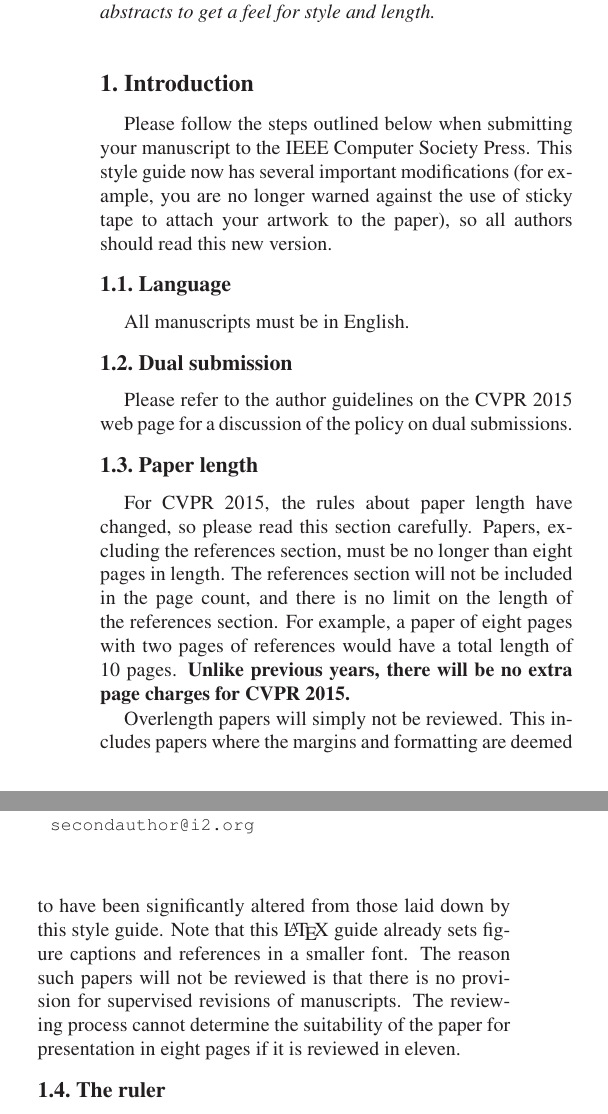
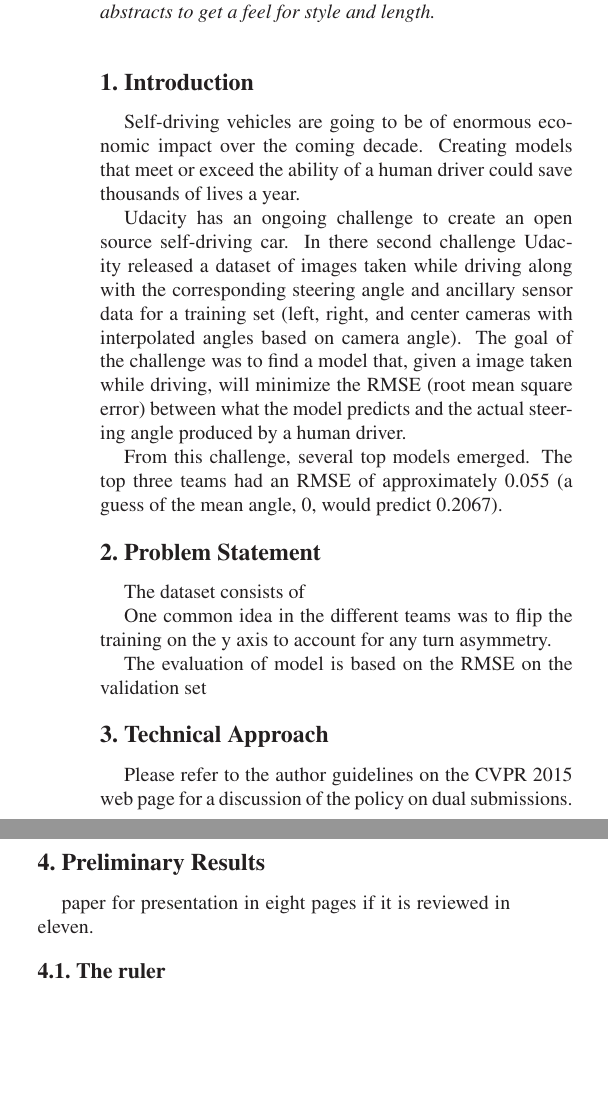
Before and after one commit to chloroaqua/selfdriveproject, a LaTeX paper (milestone_paper/cvpr2015AuthorKit/latex/egpaper_final.tex): two parts of the columns of page 1 of 4, joined at a grey line, cut so that both start at the same text, the shorter picture padded with empty space. Compiled offline with LaTeX, dvips and Ghostscript.

Commit message:
CS231n milestone paper start

```diff
--- a/milestone_paper/cvpr2015AuthorKit/latex/egpaper_final.tex
+++ b/milestone_paper/cvpr2015AuthorKit/latex/egpaper_final.tex
@@ -25,19 +25,13 @@
 \begin{document}
 
 %%%%%%%%% TITLE
-\title{\LaTeX\ Author Guidelines for CVPR Proceedings}
+\title{Self-driving Car Steering Angle Prediction based on Image Recognition}
 
-\author{First Author\\
-Institution1\\
-Institution1 address\\
-{\tt\small firstauthor@i1.org}
+\author{Shuyang Du\\
+{\tt\small shuyangd@stanford.edu}
 % For a paper whose authors are all at the same institution,
 % omit the following lines up until the closing ``}''.
 % Additional authors and addresses can be added with ``\and'',
 % just like the second author.
 % To save space, use either the email address or home page, not both
 \and
-Second Author\\
-Institution2\\
-First line of institution2 address\\
-{\tt\small secondauthor@i2.org}
@@ -59,40 +58,30 @@ First line of institution2 address\\
 
 %%%%%%%%% BODY TEXT
 \section{Introduction}
+Self-driving vehicles are going to be of enormous economic impact over the coming decade. Creating models that meet or exceed the ability of a human driver could save thousands of lives a year.
 
-Please follow the steps outlined below when submitting your manuscript to
-the IEEE Computer Society Press.  This style guide now has several
-important modifications (for example, you are no longer warned against the
-use of sticky tape to attach your artwork to the paper), so all authors
-should read this new version.
+Udacity has an ongoing challenge to create an open source self-driving car. In there second challenge Udacity released a dataset of images taken while driving along with the corresponding steering angle and ancillary sensor data for a training set (left, right, and center cameras with interpolated angles based on camera angle). The goal of the challenge was to find a model that, given a image taken while driving, will minimize the RMSE (root mean square error) between what the model predicts and the actual steering angle produced by a human driver.
+
+From this challenge, several top models emerged. The top three teams had an RMSE of approximately 0.055 (a guess of the mean angle, 0, would predict 0.2067).
 
 %-------------------------------------------------------------------------
-\subsection{Language}
+\section{Problem Statement}
 
-All manuscripts must be in English.
+The dataset consists of
 
-\subsection{Dual submission}
+One common idea in the different teams was to flip the training on the y axis to account for any turn asymmetry.
+
+The evaluation of model is based on the RMSE on the validation set
+
+
+
+\section{Technical Approach}
 
 Please refer to the author guidelines on the CVPR 2015 web page for a
 discussion of the policy on dual submissions.
 
-\subsection{Paper length}
-For CVPR 2015, the rules about paper length have changed, so please
-read this section carefully. Papers, excluding the references section,
-must be no longer than eight pages in length. The references section
-will not be included in the page count, and there is no limit on the
-length of the references section. For example, a paper of eight pages
-with two pages of references would have a total length of 10 pages.
-{\bf Unlike previous years, there will be no extra page charges for
-  CVPR 2015.}
-
-Overlength papers will simply not be reviewed.  This includes papers
-where the margins and formatting are deemed to have been significantly
-altered from those laid down by this style guide.  Note that this
-\LaTeX\ guide already sets figure captions and references in a smaller font.
-The reason such papers will not be reviewed is that there is no provision for
-supervised revisions of manuscripts.  The reviewing process cannot determine
-the suitability of the paper for presentation in eight pages if it is
+\section{Preliminary Results}
+paper for presentation in eight pages if it is
 reviewed in eleven.
 
 %-------------------------------------------------------------------------
```
Also changed, not shown: milestone_paper/cvpr2015AuthorKit/latex/egpaper_final.pdf, milestone_paper/cvpr2015AuthorKit/latex/egpaper_final.tex (7 more changed lines), 4 other files.
